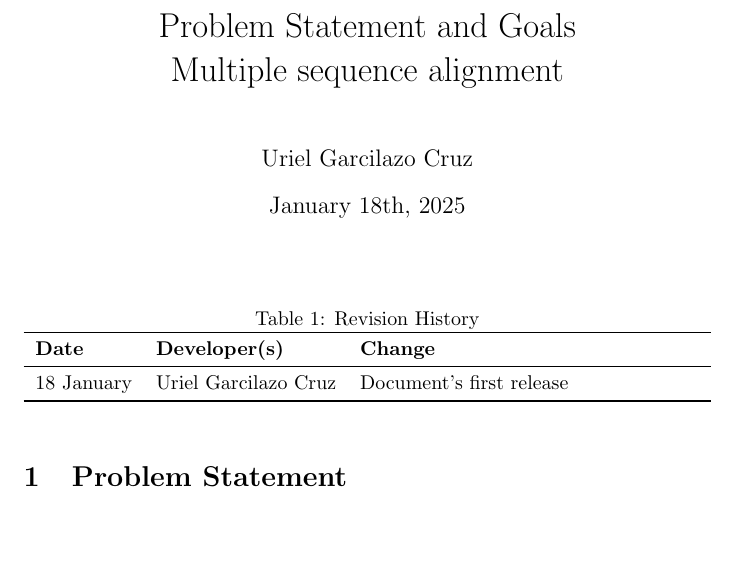
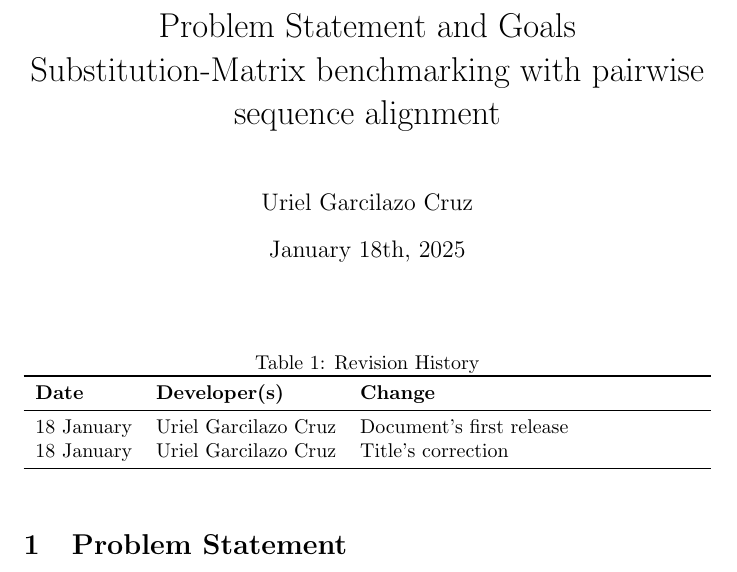
Before and after one commit to UGarCil/UGarcil_capstone, a LaTeX document (docs/ProblemStatementAndGoals/ProblemStatement.tex): part of page 1 of 3, cut so that both start at the same text, the shorter picture padded with empty space. Compiled offline with pdfLaTeX.

Commit message:
title correction

```diff
--- a/docs/ProblemStatementAndGoals/ProblemStatement.tex
+++ b/docs/ProblemStatementAndGoals/ProblemStatement.tex
@@ -3,7 +3,7 @@
 \usepackage{tabularx}
 \usepackage{booktabs}
 
-\title{Problem Statement and Goals\\Multiple sequence alignment}
+\title{Problem Statement and Goals\\Substitution-Matrix benchmarking with pairwise sequence alignment}
 
 \author{\\Uriel Garcilazo Cruz}
 
@@ -23,6 +23,7 @@
 \textbf{Date} & \textbf{Developer(s)} & \textbf{Change}\\
 \midrule
 18 January & Uriel Garcilazo Cruz & Document's first release\\
+18 January & Uriel Garcilazo Cruz & Title's correction\\
 \bottomrule
 \end{tabularx}
 \end{table}
```
Also changed, not shown: README.md, docs/ProblemStatementAndGoals/ProblemStatement.pdf.
